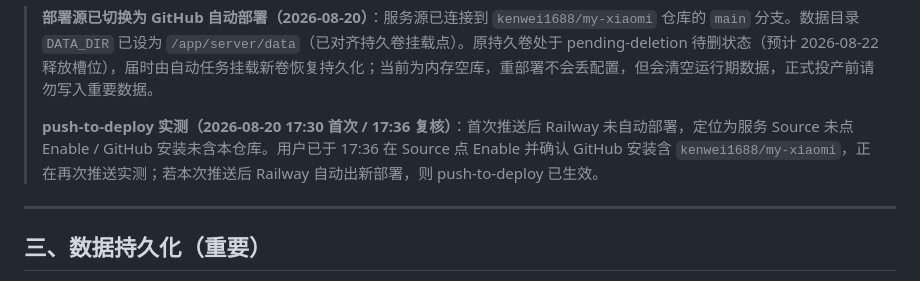
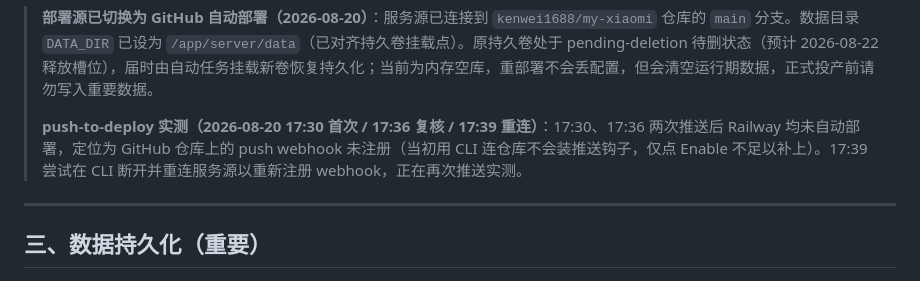
Before and after one commit to kenwei1688/my-xiaomi, a Markdown page: Railway部署指南.md, the part around the change. Drawn GitHub-style.

Commit message:
docs: 重连服务源后再次实测 push-to-deploy

```diff
--- a/Railway部署指南.md
+++ b/Railway部署指南.md
@@ -47,7 +47,7 @@ railway domain
 
 > **部署源已切换为 GitHub 自动部署（2026-08-20）**：服务源已连接到 `kenwei1688/my-xiaomi` 仓库的 `main` 分支。数据目录 `DATA_DIR` 已设为 `/app/server/data`（已对齐持久卷挂载点）。原持久卷处于 pending-deletion 待删状态（预计 2026-08-22 释放槽位），届时由自动任务挂载新卷恢复持久化；当前为内存空库，重部署不会丢配置，但会清空运行期数据，正式投产前请勿写入重要数据。
 >
-> **push-to-deploy 实测（2026-08-20 17:30 首次 / 17:36 复核）**：首次推送后 Railway 未自动部署，定位为服务 Source 未点 Enable / GitHub 安装未含本仓库。用户已于 17:36 在 Source 点 Enable 并确认 GitHub 安装含 `kenwei1688/my-xiaomi`，正在再次推送实测；若本次推送后 Railway 自动出新部署，则 push-to-deploy 已生效。
+> **push-to-deploy 实测（2026-08-20 17:30 首次 / 17:36 复核 / 17:39 重连）**：17:30、17:36 两次推送后 Railway 均未自动部署，定位为 GitHub 仓库上的 push webhook 未注册（当初用 CLI 连仓库不会装推送钩子，仅点 Enable 不足以补上）。17:39 尝试在 CLI 断开并重连服务源以重新注册 webhook，正在再次推送实测。
 
 ---
 
```
